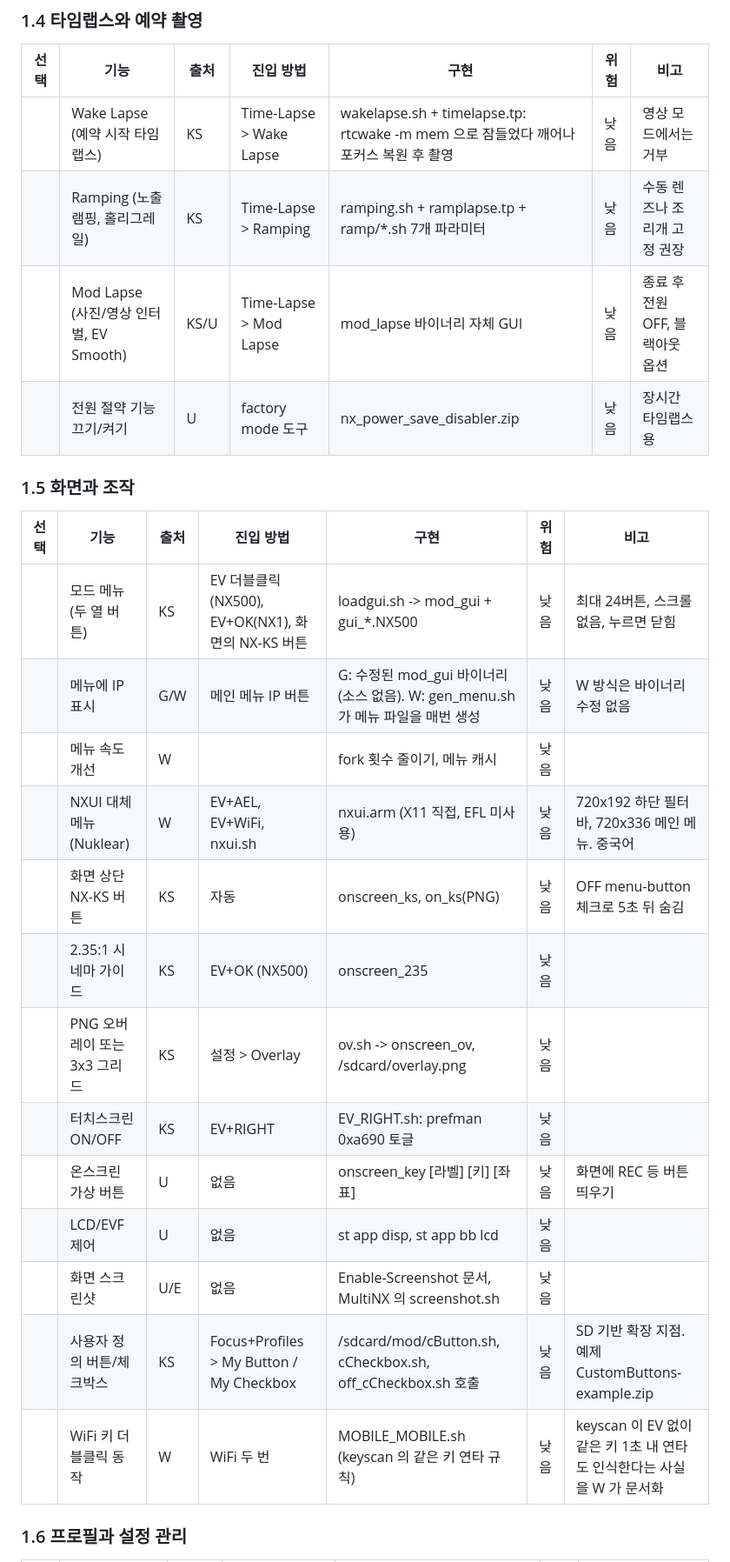
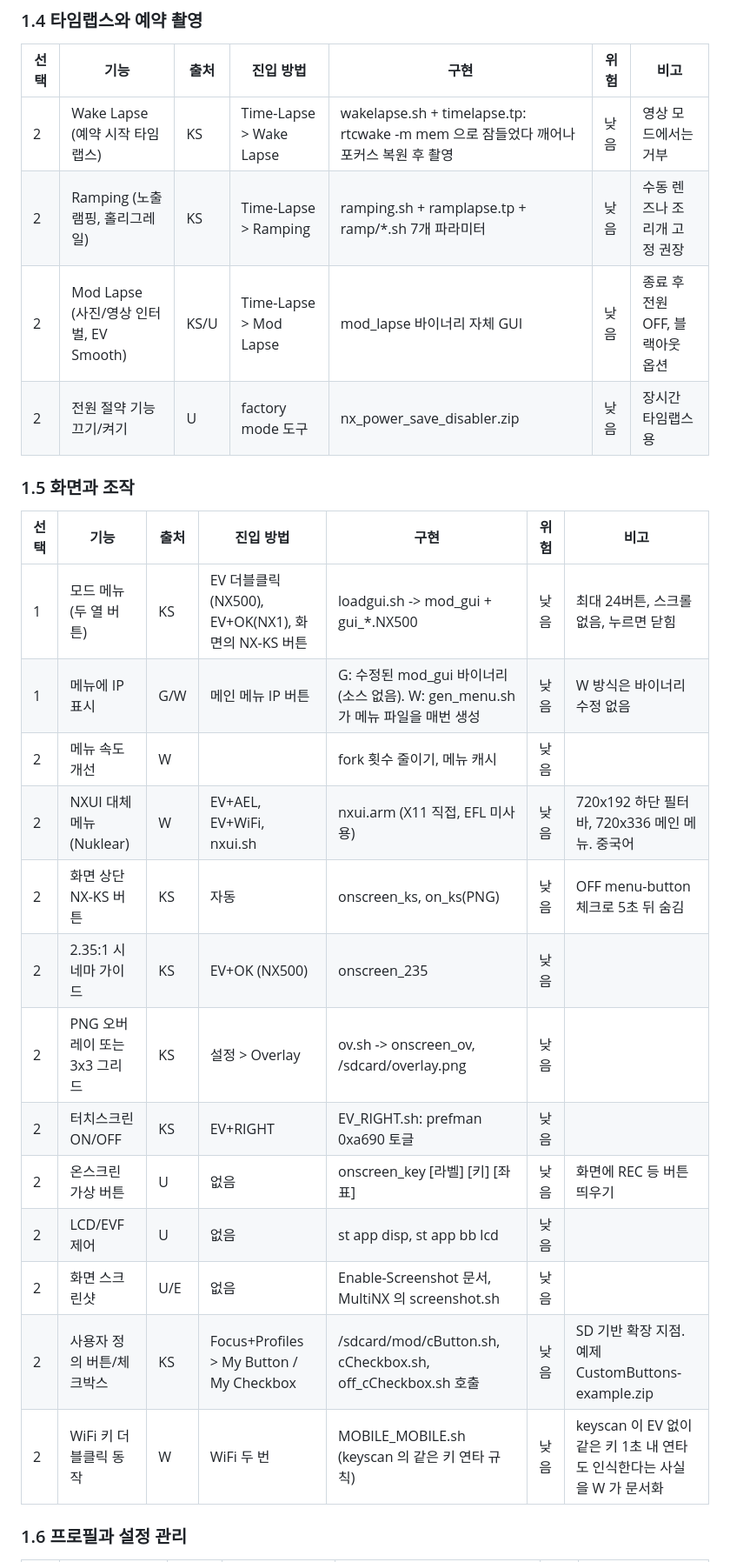
Before and after one commit to NR2BJ/nx500ex, a Markdown page: docs/research/2026-10-18-feature-and-script-catalog.md, the part around one of its changes. Shown at 87% size. Drawn GitHub-style.

```diff
--- a/docs/research/2026-10-18-feature-and-script-catalog.md
+++ b/docs/research/2026-10-18-feature-and-script-catalog.md
@@ -79,28 +79,28 @@ NX-KS 2.88 원본, ge0rg 수정본(nx-ks-mod), ge0rg 저장소에 올라온 미
 
 | 선택 | 기능 | 출처 | 진입 방법 | 구현 | 위험 | 비고 |
 | --- | --- | --- | --- | --- | --- | --- |
-| | Wake Lapse (예약 시작 타임랩스) | KS | Time-Lapse > Wake Lapse | wakelapse.sh + timelapse.tp: rtcwake -m mem 으로 잠들었다 깨어나 포커스 복원 후 촬영 | 낮음 | 영상 모드에서는 거부 |
-| | Ramping (노출 램핑, 홀리그레일) | KS | Time-Lapse > Ramping | ramping.sh + ramplapse.tp + ramp/*.sh 7개 파라미터 | 낮음 | 수동 렌즈나 조리개 고정 권장 |
-| | Mod Lapse (사진/영상 인터벌, EV Smooth) | KS/U | Time-Lapse > Mod Lapse | mod_lapse 바이너리 자체 GUI | 낮음 | 종료 후 전원 OFF, 블랙아웃 옵션 |
-| | 전원 절약 기능 끄기/켜기 | U | factory mode 도구 | nx_power_save_disabler.zip | 낮음 | 장시간 타임랩스용 |
+|2 | Wake Lapse (예약 시작 타임랩스) | KS | Time-Lapse > Wake Lapse | wakelapse.sh + timelapse.tp: rtcwake -m mem 으로 잠들었다 깨어나 포커스 복원 후 촬영 | 낮음 | 영상 모드에서는 거부 |
+|2 | Ramping (노출 램핑, 홀리그레일) | KS | Time-Lapse > Ramping | ramping.sh + ramplapse.tp + ramp/*.sh 7개 파라미터 | 낮음 | 수동 렌즈나 조리개 고정 권장 |
+|2 | Mod Lapse (사진/영상 인터벌, EV Smooth) | KS/U | Time-Lapse > Mod Lapse | mod_lapse 바이너리 자체 GUI | 낮음 | 종료 후 전원 OFF, 블랙아웃 옵션 |
+|2 | 전원 절약 기능 끄기/켜기 | U | factory mode 도구 | nx_power_save_disabler.zip | 낮음 | 장시간 타임랩스용 |
 
 ### 1.5 화면과 조작
 
 | 선택 | 기능 | 출처 | 진입 방법 | 구현 | 위험 | 비고 |
 | --- | --- | --- | --- | --- | --- | --- |
-| | 모드 메뉴 (두 열 버튼) | KS | EV 더블클릭(NX500), EV+OK(NX1), 화면의 NX-KS 버튼 | loadgui.sh -> mod_gui + gui_*.NX500 | 낮음 | 최대 24버튼, 스크롤 없음, 누르면 닫힘 |
-| | 메뉴에 IP 표시 | G/W | 메인 메뉴 IP 버튼 | G: 수정된 mod_gui 바이너리(소스 없음). W: gen_menu.sh 가 메뉴 파일을 매번 생성 | 낮음 | W 방식은 바이너리 수정 없음 |
-| | 메뉴 속도 개선 | W | | fork 횟수 줄이기, 메뉴 캐시 | 낮음 | |
-| | NXUI 대체 메뉴 (Nuklear) | W | EV+AEL, EV+WiFi, nxui.sh | nxui.arm (X11 직접, EFL 미사용) | 낮음 | 720x192 하단 필터 바, 720x336 메인 메뉴. 중국어 |
-| | 화면 상단 NX-KS 버튼 | KS | 자동 | onscreen_ks, on_ks(PNG) | 낮음 | OFF menu-button 체크로 5초 뒤 숨김 |
-| | 2.35:1 시네마 가이드 | KS | EV+OK (NX500) | onscreen_235 | 낮음 | |
-| | PNG 오버레이 또는 3x3 그리드 | KS | 설정 > Overlay | ov.sh -> onscreen_ov, /sdcard/overlay.png | 낮음 | |
-| | 터치스크린 ON/OFF | KS | EV+RIGHT | EV_RIGHT.sh: prefman 0xa690 토글 | 낮음 | |
-| | 온스크린 가상 버튼 | U | 없음 | onscreen_key [라벨] [키] [좌표] | 낮음 | 화면에 REC 등 버튼 띄우기 |
-| | LCD/EVF 제어 | U | 없음 | st app disp, st app bb lcd | 낮음 | |
-| | 화면 스크린샷 | U/E | 없음 | Enable-Screenshot 문서, MultiNX 의 screenshot.sh | 낮음 | |
-| | 사용자 정의 버튼/체크박스 | KS | Focus+Profiles > My Button / My Checkbox | /sdcard/mod/cButton.sh, cCheckbox.sh, off_cCheckbox.sh 호출 | 낮음 | SD 기반 확장 지점. 예제 CustomButtons-example.zip |
-| | WiFi 키 더블클릭 동작 | W | WiFi 두 번 | MOBILE_MOBILE.sh (keyscan 의 같은 키 연타 규칙) | 낮음 | keyscan 이 EV 없이 같은 키 1초 내 연타도 인식한다는 사실을 W 가 문서화 |
+|1 | 모드 메뉴 (두 열 버튼) | KS | EV 더블클릭(NX500), EV+OK(NX1), 화면의 NX-KS 버튼 | loadgui.sh -> mod_gui + gui_*.NX500 | 낮음 | 최대 24버튼, 스크롤 없음, 누르면 닫힘 |
+|1 | 메뉴에 IP 표시 | G/W | 메인 메뉴 IP 버튼 | G: 수정된 mod_gui 바이너리(소스 없음). W: gen_menu.sh 가 메뉴 파일을 매번 생성 | 낮음 | W 방식은 바이너리 수정 없음 |
+|2 | 메뉴 속도 개선 | W | | fork 횟수 줄이기, 메뉴 캐시 | 낮음 | |
+|2 | NXUI 대체 메뉴 (Nuklear) | W | EV+AEL, EV+WiFi, nxui.sh | nxui.arm (X11 직접, EFL 미사용) | 낮음 | 720x192 하단 필터 바, 720x336 메인 메뉴. 중국어 |
+|2 | 화면 상단 NX-KS 버튼 | KS | 자동 | onscreen_ks, on_ks(PNG) | 낮음 | OFF menu-button 체크로 5초 뒤 숨김 |
+|2 | 2.35:1 시네마 가이드 | KS | EV+OK (NX500) | onscreen_235 | 낮음 | |
+|2 | PNG 오버레이 또는 3x3 그리드 | KS | 설정 > Overlay | ov.sh -> onscreen_ov, /sdcard/overlay.png | 낮음 | |
+|2 | 터치스크린 ON/OFF | KS | EV+RIGHT | EV_RIGHT.sh: prefman 0xa690 토글 | 낮음 | |
+|2 | 온스크린 가상 버튼 | U | 없음 | onscreen_key [라벨] [키] [좌표] | 낮음 | 화면에 REC 등 버튼 띄우기 |
+|2 | LCD/EVF 제어 | U | 없음 | st app disp, st app bb lcd | 낮음 | |
+|2 | 화면 스크린샷 | U/E | 없음 | Enable-Screenshot 문서, MultiNX 의 screenshot.sh | 낮음 | |
+|2 | 사용자 정의 버튼/체크박스 | KS | Focus+Profiles > My Button / My Checkbox | /sdcard/mod/cButton.sh, cCheckbox.sh, off_cCheckbox.sh 호출 | 낮음 | SD 기반 확장 지점. 예제 CustomButtons-example.zip |
+|2 | WiFi 키 더블클릭 동작 | W | WiFi 두 번 | MOBILE_MOBILE.sh (keyscan 의 같은 키 연타 규칙) | 낮음 | keyscan 이 EV 없이 같은 키 1초 내 연타도 인식한다는 사실을 W 가 문서화 |
 
 ### 1.6 프로필과 설정 관리
 
```
Also changed, not shown: other parts of docs/research/2026-10-18-feature-and-script-catalog.md (+71 -71 lines).
